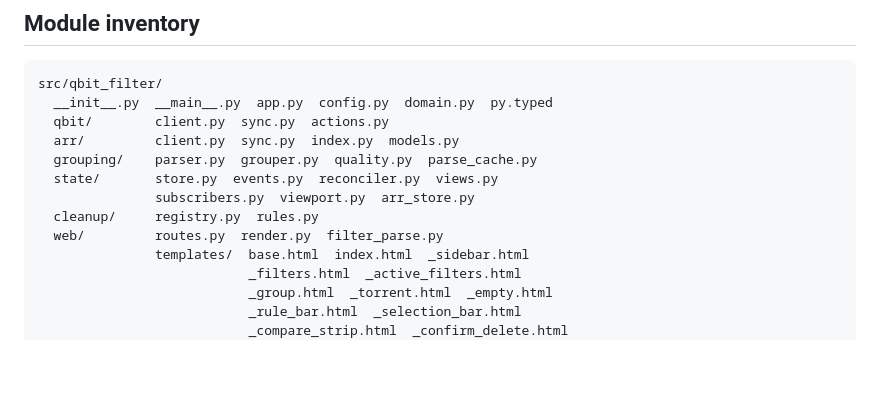
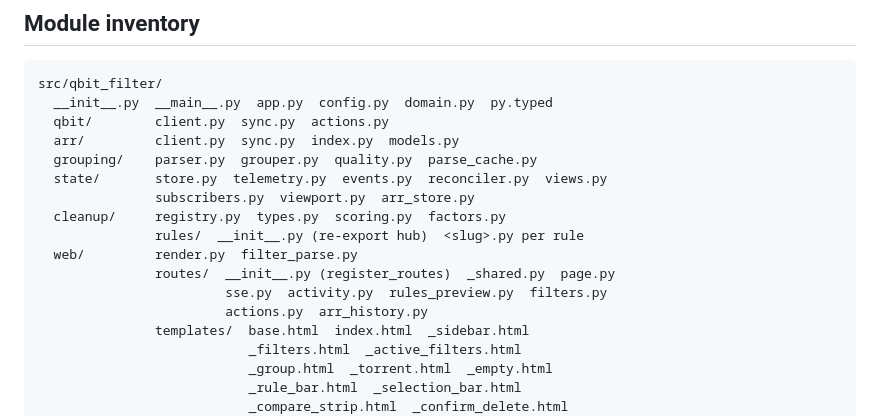
Before and after one commit to HritwikSinghal/qbit-filter, a Markdown page: docs/progress.md, the part around one of its changes. Rendered like a GitHub page; blank space fills up the shorter version.

```diff
--- a/docs/progress.md
+++ b/docs/progress.md
@@ -364,10 +400,14 @@ src/qbit_filter/
   qbit/        client.py  sync.py  actions.py
   arr/         client.py  sync.py  index.py  models.py
   grouping/    parser.py  grouper.py  quality.py  parse_cache.py
-  state/       store.py  events.py  reconciler.py  views.py
+  state/       store.py  telemetry.py  events.py  reconciler.py  views.py
                subscribers.py  viewport.py  arr_store.py
-  cleanup/     registry.py  rules.py
-  web/         routes.py  render.py  filter_parse.py
+  cleanup/     registry.py  types.py  scoring.py  factors.py
+               rules/  __init__.py (re-export hub)  <slug>.py per rule
+  web/         render.py  filter_parse.py
+               routes/  __init__.py (register_routes)  _shared.py  page.py
+                        sse.py  activity.py  rules_preview.py  filters.py
+                        actions.py  arr_history.py
                templates/  base.html  index.html  _sidebar.html
                            _filters.html  _active_filters.html
                            _group.html  _torrent.html  _empty.html
```
Also changed, not shown: other parts of docs/progress.md (+110 -43 lines), docs/todo.md (+12 -1 lines).
